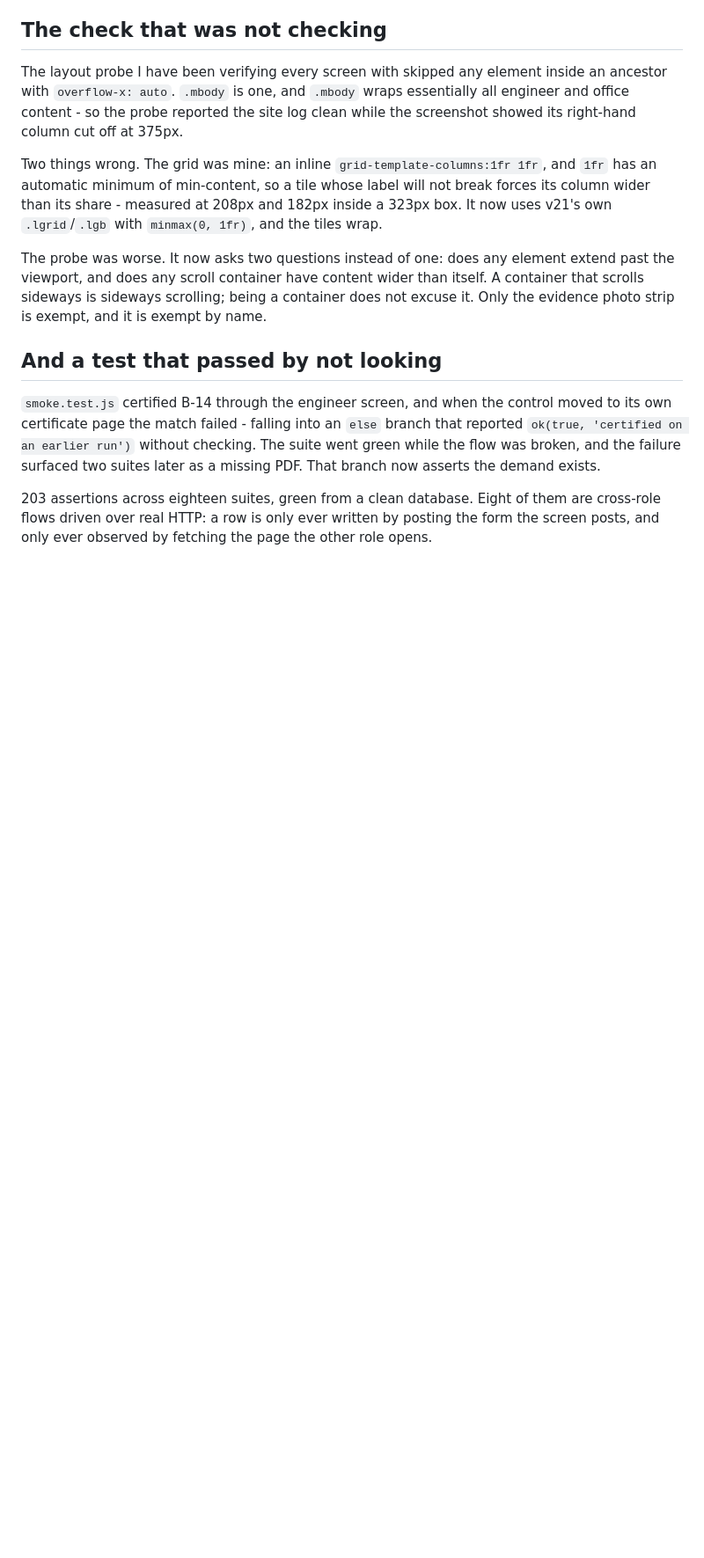
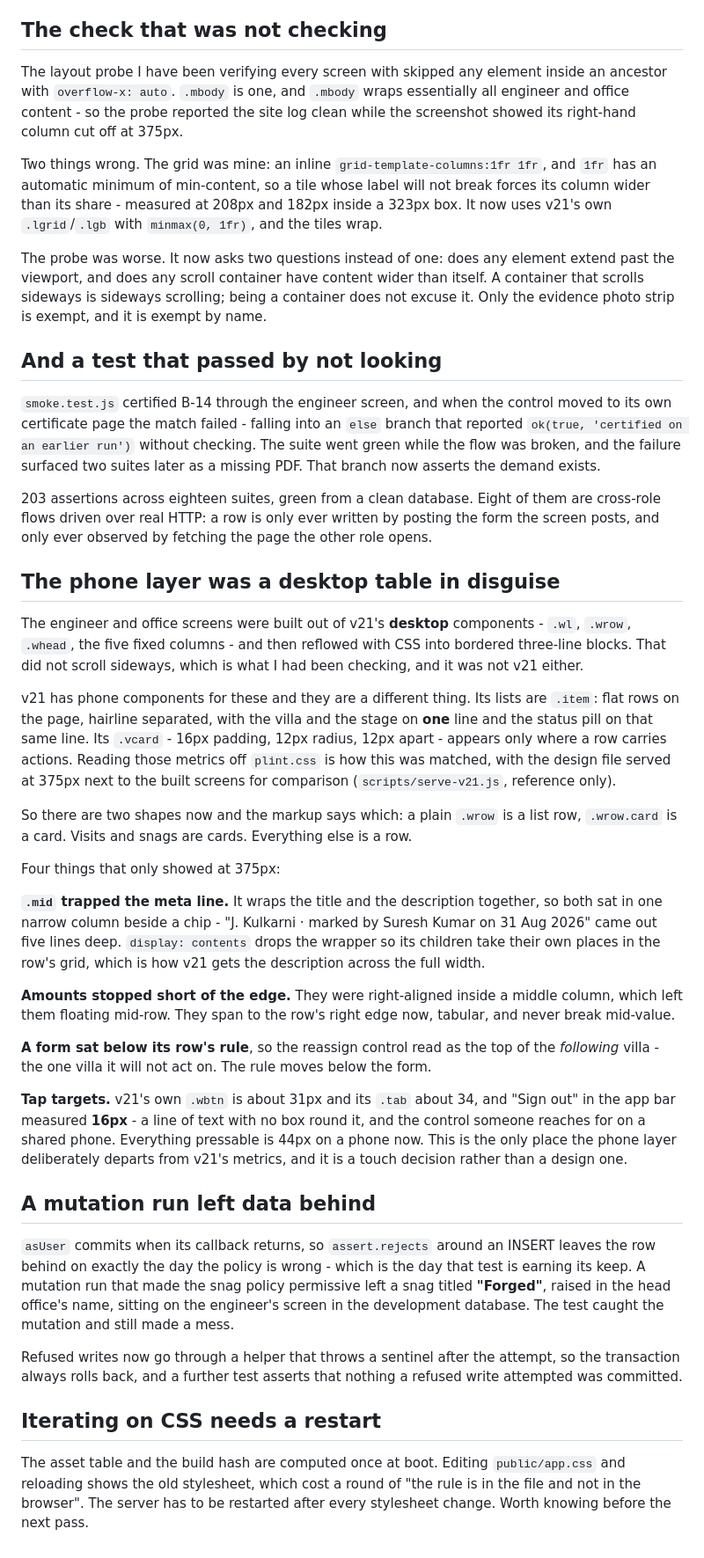
Before and after one commit to gadigerisme1517-cyber/Plint, a Markdown page: DECISIONS.md, the part around the change. Shown at 88% size. Rendered like a GitHub page; blank space fills up the shorter version.

Commit message:
Record the phone-layer decisions and the two traps in this pass
Co-Authored-By: Claude Opus 5 <noreply@anthropic.com>

```diff
--- a/DECISIONS.md
+++ b/DECISIONS.md
@@ -2040,3 +2040,65 @@ suites later as a missing PDF. That branch now asserts the demand exists.
 them are cross-role flows driven over real HTTP: a row is only ever written by
 posting the form the screen posts, and only ever observed by fetching the page
 the other role opens.
+
+## The phone layer was a desktop table in disguise
+
+The engineer and office screens were built out of v21's **desktop** components -
+`.wl`, `.wrow`, `.whead`, the five fixed columns - and then reflowed with CSS
+into bordered three-line blocks. That did not scroll sideways, which is what I
+had been checking, and it was not v21 either.
+
+v21 has phone components for these and they are a different thing. Its lists
+are `.item`: flat rows on the page, hairline separated, with the villa and the
+stage on **one** line and the status pill on that same line. Its `.vcard` -
+16px padding, 12px radius, 12px apart - appears only where a row carries
+actions. Reading those metrics off `plint.css` is how this was matched, with
+the design file served at 375px next to the built screens for comparison
+(`scripts/serve-v21.js`, reference only).
+
+So there are two shapes now and the markup says which: a plain `.wrow` is a
+list row, `.wrow.card` is a card. Visits and snags are cards. Everything else
+is a row.
+
+Four things that only showed at 375px:
+
+**`.mid` trapped the meta line.** It wraps the title and the description
+together, so both sat in one narrow column beside a chip - "J. Kulkarni ·
+marked by Suresh Kumar on 31 Aug 2026" came out five lines deep.
+`display: contents` drops the wrapper so its children take their own places in
+the row's grid, which is how v21 gets the description across the full width.
+
+**Amounts stopped short of the edge.** They were right-aligned inside a middle
+column, which left them floating mid-row. They span to the row's right edge
+now, tabular, and never break mid-value.
+
+**A form sat below its row's rule**, so the reassign control read as the top of
+the *following* villa - the one villa it will not act on. The rule moves below
+the form.
+
+**Tap targets.** v21's own `.wbtn` is about 31px and its `.tab` about 34, and
+"Sign out" in the app bar measured **16px** - a line of text with no box round
+it, and the control someone reaches for on a shared phone. Everything pressable
+is 44px on a phone now. This is the only place the phone layer deliberately
+departs from v21's metrics, and it is a touch decision rather than a design
+one.
+
+## A mutation run left data behind
+
+`asUser` commits when its callback returns, so `assert.rejects` around an
+INSERT leaves the row behind on exactly the day the policy is wrong - which is
+the day that test is earning its keep. A mutation run that made the snag policy
+permissive left a snag titled **"Forged"**, raised in the head office's name,
+sitting on the engineer's screen in the development database. The test caught
+the mutation and still made a mess.
+
+Refused writes now go through a helper that throws a sentinel after the
+attempt, so the transaction always rolls back, and a further test asserts that
+nothing a refused write attempted was committed.
+
+## Iterating on CSS needs a restart
+
+The asset table and the build hash are computed once at boot. Editing
+`public/app.css` and reloading shows the old stylesheet, which cost a round of
+"the rule is in the file and not in the browser". The server has to be
+restarted after every stylesheet change. Worth knowing before the next pass.
```
